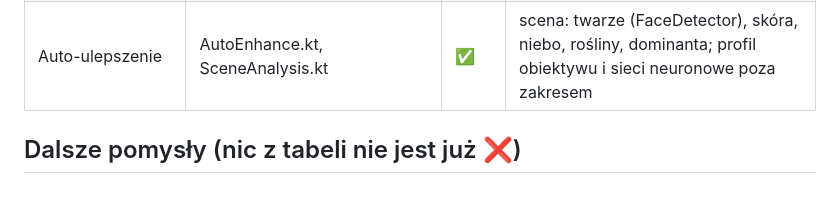
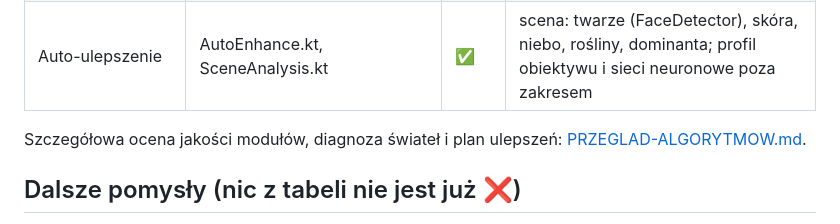
Before and after one commit to Jack4B/Retro-Film, a Markdown page: docs/STAN-ALGORYTMOW.md, the part around the change. Drawn GitHub-style; blank space fills up the shorter version.

```diff
--- a/docs/STAN-ALGORYTMOW.md
+++ b/docs/STAN-ALGORYTMOW.md
@@ -34,6 +34,8 @@ Legenda: ✅ gotowe (metoda z literatury lub standard branżowy, testy, sprawdzo
 | Maski lokalne | LocalMask.kt | ✅ | liniowa i radialna, własne korekty z maską tonalną cieni/świateł; brak malowania pędzlem i masek luminancji |
 | Auto-ulepszenie | AutoEnhance.kt, SceneAnalysis.kt | ✅ | scena: twarze (FaceDetector), skóra, niebo, rośliny, dominanta; profil obiektywu i sieci neuronowe poza zakresem |
 
+Szczegółowa ocena jakości modułów, diagnoza świateł i plan ulepszeń: [PRZEGLAD-ALGORYTMOW.md](PRZEGLAD-ALGORYTMOW.md).
+
 ## Dalsze pomysły (nic z tabeli nie jest już ❌)
 
 - Automatyczne prostowanie horyzontu i pionów (transformata Hough po wykrywaniu krawędzi) i auto-perspektywa.
```
Also changed, not shown: docs/PRZEGLAD-ALGORYTMOW.md (added, +202 -0 lines).
